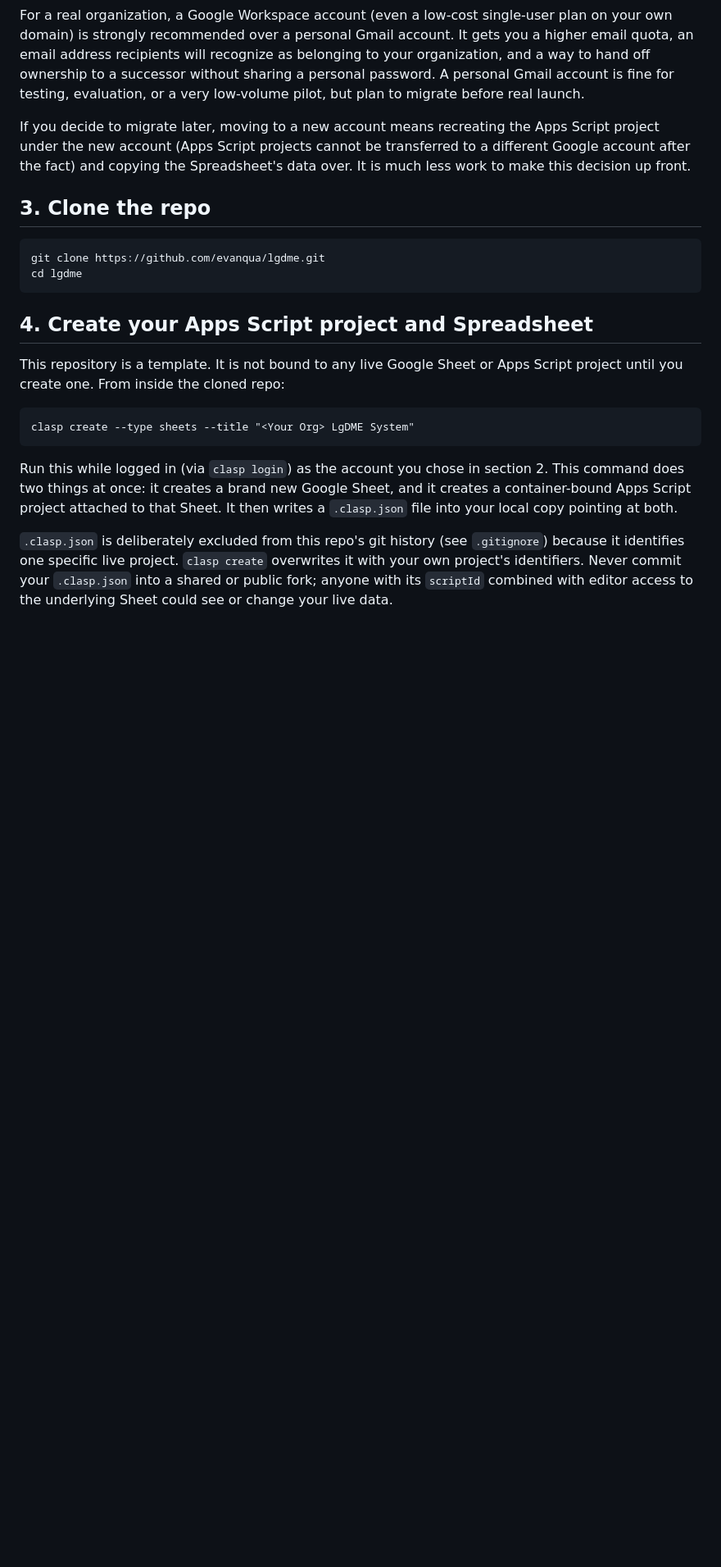
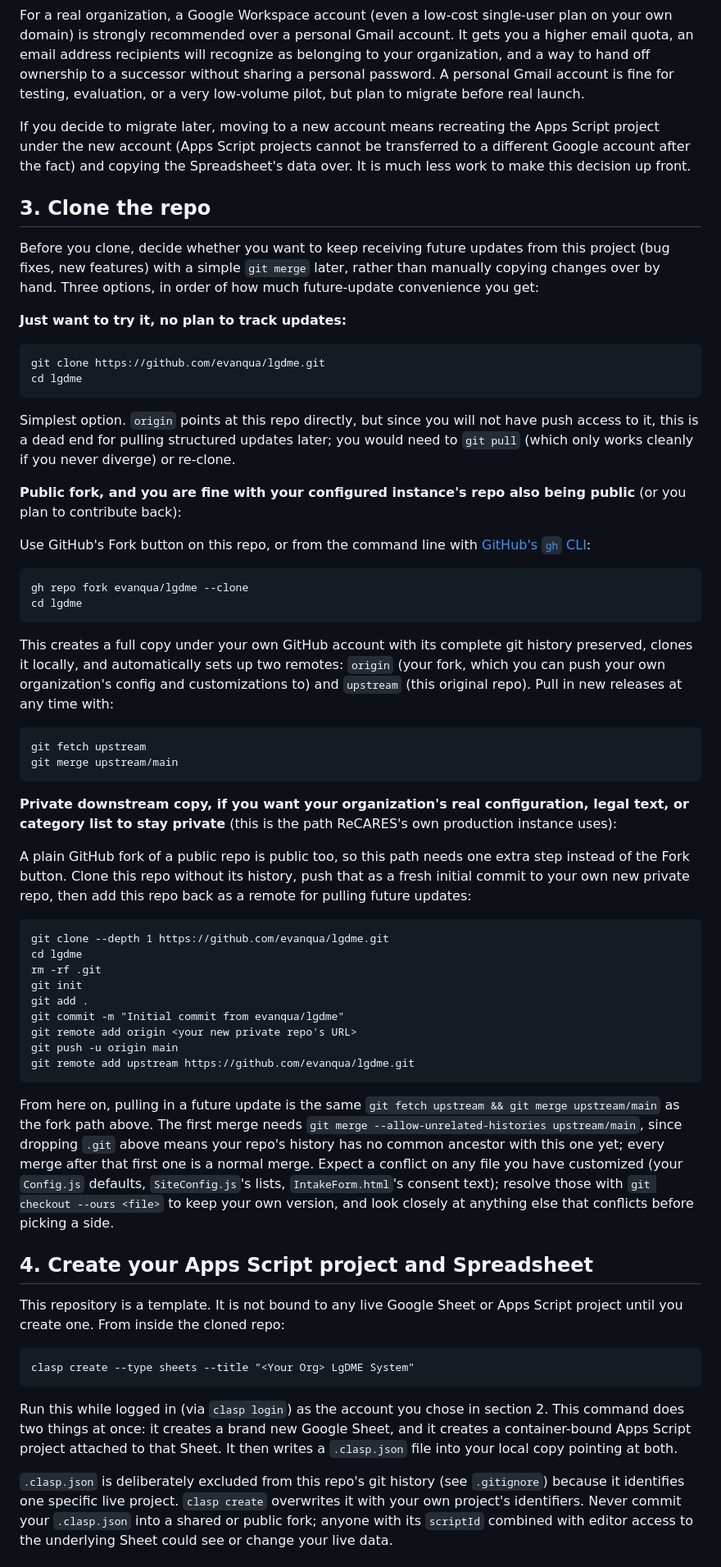
Before and after one commit to evanqua/lgdme, a Markdown page: SETUP.md, the part around the change. Shown at 82% size. GitHub-like rendering; blank space fills up the shorter version.

Commit message:
Document fork/upstream paths for adopters who want future updates
SETUP.md's clone step now covers three paths: a plain clone (no
update path), a public gh repo fork (origin/upstream set up
automatically), and a private downstream copy that still adds
upstream manually, the same pattern already used between
lgdme-recares and this repo.

````diff
--- a/SETUP.md
+++ b/SETUP.md
@@ -48,10 +48,43 @@ If you decide to migrate later, moving to a new account means recreating the App
 
 ## 3. Clone the repo
 
+Before you clone, decide whether you want to keep receiving future updates from this project (bug fixes, new features) with a simple `git merge` later, rather than manually copying changes over by hand. Three options, in order of how much future-update convenience you get:
+
+**Just want to try it, no plan to track updates:**
 ```
 git clone https://github.com/evanqua/lgdme.git
 cd lgdme
 ```
+Simplest option. `origin` points at this repo directly, but since you will not have push access to it, this is a dead end for pulling structured updates later; you would need to `git pull` (which only works cleanly if you never diverge) or re-clone.
+
+**Public fork, and you are fine with your configured instance's repo also being public** (or you plan to contribute back):
+
+Use GitHub's Fork button on this repo, or from the command line with [GitHub's `gh` CLI](https://cli.github.com/):
+```
+gh repo fork evanqua/lgdme --clone
+cd lgdme
+```
+This creates a full copy under your own GitHub account with its complete git history preserved, clones it locally, and automatically sets up two remotes: `origin` (your fork, which you can push your own organization's config and customizations to) and `upstream` (this original repo). Pull in new releases at any time with:
+```
+git fetch upstream
+git merge upstream/main
+```
+
+**Private downstream copy, if you want your organization's real configuration, legal text, or category list to stay private** (this is the path ReCARES's own production instance uses):
+
+A plain GitHub fork of a public repo is public too, so this path needs one extra step instead of the Fork button. Clone this repo without its history, push that as a fresh initial commit to your own new private repo, then add this repo back as a remote for pulling future updates:
+```
+git clone --depth 1 https://github.com/evanqua/lgdme.git
+cd lgdme
+rm -rf .git
+git init
+git add .
+git commit -m "Initial commit from evanqua/lgdme"
+git remote add origin <your new private repo's URL>
+git push -u origin main
+git remote add upstream https://github.com/evanqua/lgdme.git
+```
+From here on, pulling in a future update is the same `git fetch upstream && git merge upstream/main` as the fork path above. The first merge needs `git merge --allow-unrelated-histories upstream/main`, since dropping `.git` above means your repo's history has no common ancestor with this one yet; every merge after that first one is a normal merge. Expect a conflict on any file you have customized (your `Config.js` defaults, `SiteConfig.js`'s lists, `IntakeForm.html`'s consent text); resolve those with `git checkout --ours <file>` to keep your own version, and look closely at anything else that conflicts before picking a side.
 
 ## 4. Create your Apps Script project and Spreadsheet
 
````
Also changed, not shown: CHANGELOG.md (+6 -0 lines).
